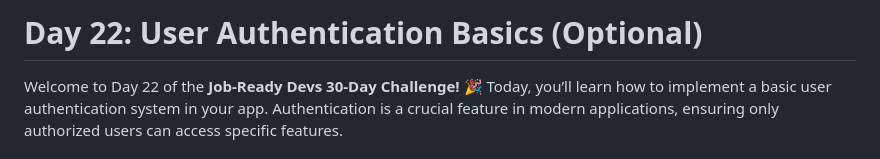
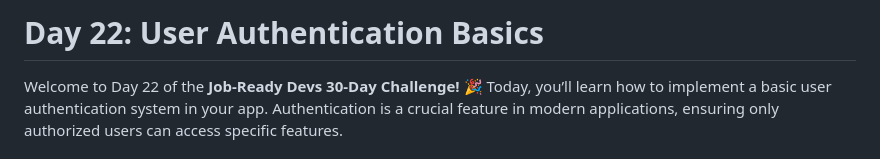
Before and after one commit to Teckas-Technologies/jobreadydevs-30days-challenge, a Markdown page: Readme.md, the part around the change. Rendered like a GitHub page.

Commit message:
Initialized Day-22

```diff
--- a/Readme.md
+++ b/Readme.md
@@ -1,4 +1,4 @@
-# Day 22: User Authentication Basics (Optional)
+# Day 22: User Authentication Basics
 
 Welcome to Day 22 of the **Job-Ready Devs 30-Day Challenge!** 🎉 Today, you’ll learn how to implement a basic user authentication system in your app. Authentication is a crucial feature in modern applications, ensuring only authorized users can access specific features.
 
```
